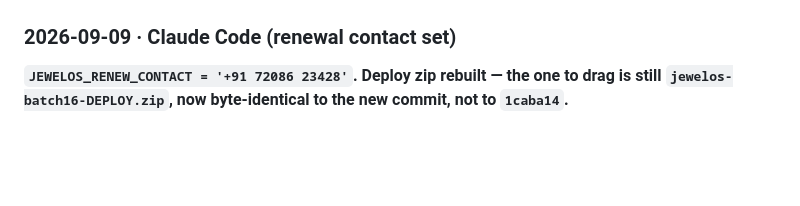
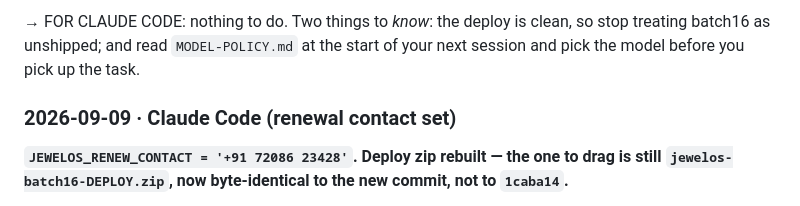
Before and after one commit to txnishh24/JewelOs, a Markdown page: HANDOFF.md, the part around one of its changes. Drawn GitHub-style; blank space fills up the shorter version.

```diff
--- a/HANDOFF.md
+++ b/HANDOFF.md
@@ -89,3 +152,6 @@ to the previous baseline.
+→ FOR CLAUDE CODE: nothing to do. Two things to *know*: the deploy is clean, so stop
+treating batch16 as unshipped; and read `MODEL-POLICY.md` at the start of your next
+session and pick the model before you pick up the task.
 
 ### 2026-09-09 · Claude Code (renewal contact set)
 **`JEWELOS_RENEW_CONTACT = '+91 72086 23428'`. Deploy zip rebuilt — the one to drag is
```
Also changed, not shown: other parts of HANDOFF.md (+78 -15 lines).
